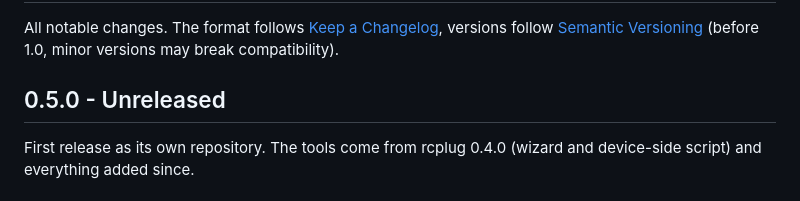
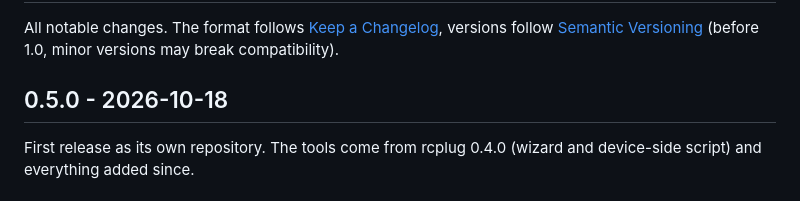
Before and after one commit to Hustenreizjuengling/rcplug-toolkit, a Markdown page: CHANGELOG.md, the part around the change. Rendered like a GitHub page.

Commit message:
Release 0.5.0

```diff
--- a/CHANGELOG.md
+++ b/CHANGELOG.md
@@ -4,7 +4,7 @@ All notable changes. The format follows [Keep a Changelog](https://keepachangelo
 versions follow [Semantic Versioning](https://semver.org/) (before 1.0, minor versions
 may break compatibility).
 
-## 0.5.0 - Unreleased
+## 0.5.0 - 2026-10-18
 
 First release as its own repository. The tools come from rcplug 0.4.0 (wizard and
 device-side script) and everything added since.
```
